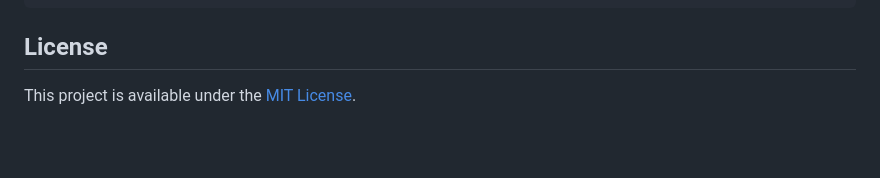
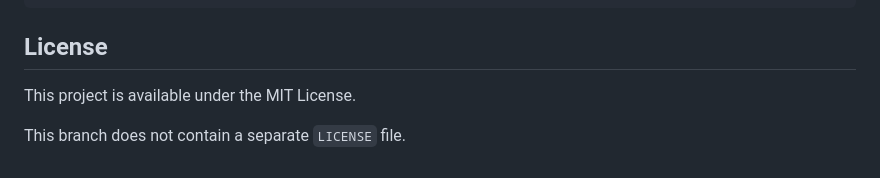
Before and after one commit to AbhiramVSA/zepp, a Markdown page: README.md, the part around the change. GitHub-like rendering; blank space fills up the shorter version.

Commit message:
docs: retain MIT notice without broken license link

```diff
--- a/README.md
+++ b/README.md
@@ -363,4 +363,6 @@ flutter build ios --release --dart-define=BACKEND_BASE_URL=https://api.productio
 
 ## License
 
-This project is available under the [MIT License](LICENSE).
+This project is available under the MIT License.
+
+This branch does not contain a separate `LICENSE` file.
```
